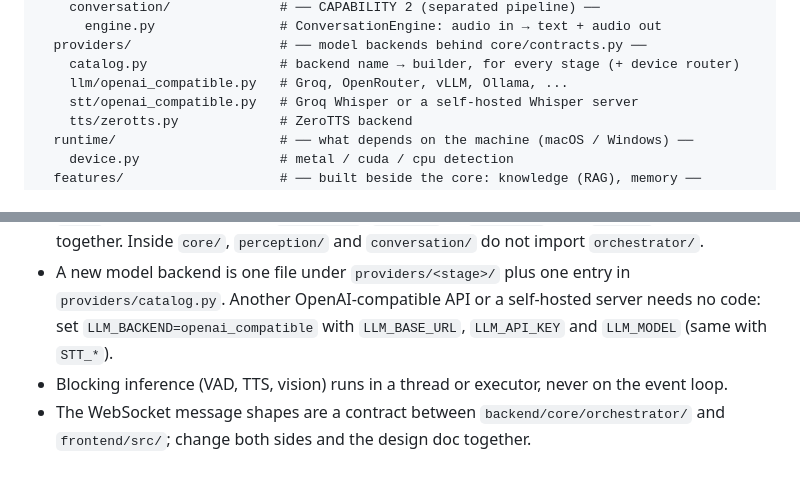
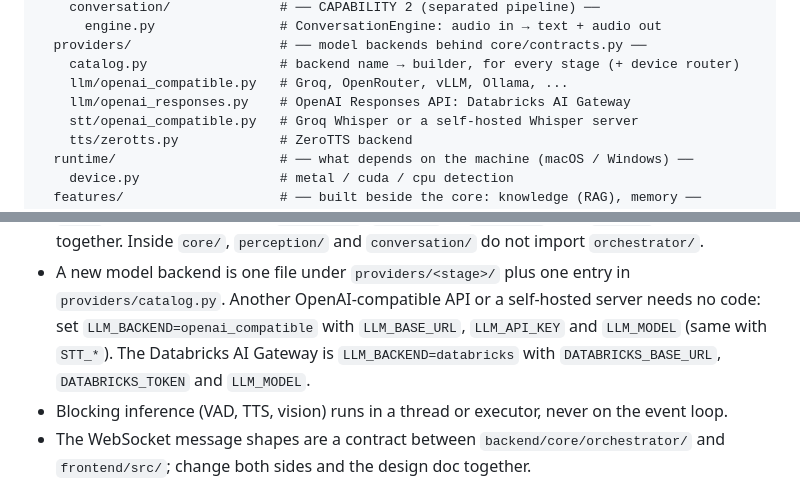
Before and after one commit to Learnheart/Avatar_AI, a Markdown page: CLAUDE.md, 2 parts joined by grey strips. GitHub-like rendering.

Commit message:
docs(update docs): plan and describe the databricks llm backend

```diff
--- a/CLAUDE.md
+++ b/CLAUDE.md
@@ -152,6 +152,7 @@ backend/
   providers/                   # ── model backends behind core/contracts.py ──
     catalog.py                 # backend name → builder, for every stage (+ device router)
     llm/openai_compatible.py   # Groq, OpenRouter, vLLM, Ollama, ...
+    llm/openai_responses.py    # OpenAI Responses API: Databricks AI Gateway
     stt/openai_compatible.py   # Groq Whisper or a self-hosted Whisper server
     tts/zerotts.py             # ZeroTTS backend
   runtime/                     # ── what depends on the machine (macOS / Windows) ──
@@ -201,7 +202,8 @@ Layering rules:
 - A new model backend is one file under `providers/<stage>/` plus one entry in
   `providers/catalog.py`. Another OpenAI-compatible API or a self-hosted server needs no
   code: set `LLM_BACKEND=openai_compatible` with `LLM_BASE_URL`, `LLM_API_KEY` and
-  `LLM_MODEL` (same with `STT_*`).
+  `LLM_MODEL` (same with `STT_*`). The Databricks AI Gateway is `LLM_BACKEND=databricks`
+  with `DATABRICKS_BASE_URL`, `DATABRICKS_TOKEN` and `LLM_MODEL`.
 - Blocking inference (VAD, TTS, vision) runs in a thread or executor, never on the event
   loop.
 - The WebSocket message shapes are a contract between `backend/core/orchestrator/` and
```
Also changed, not shown: 2 other files.
